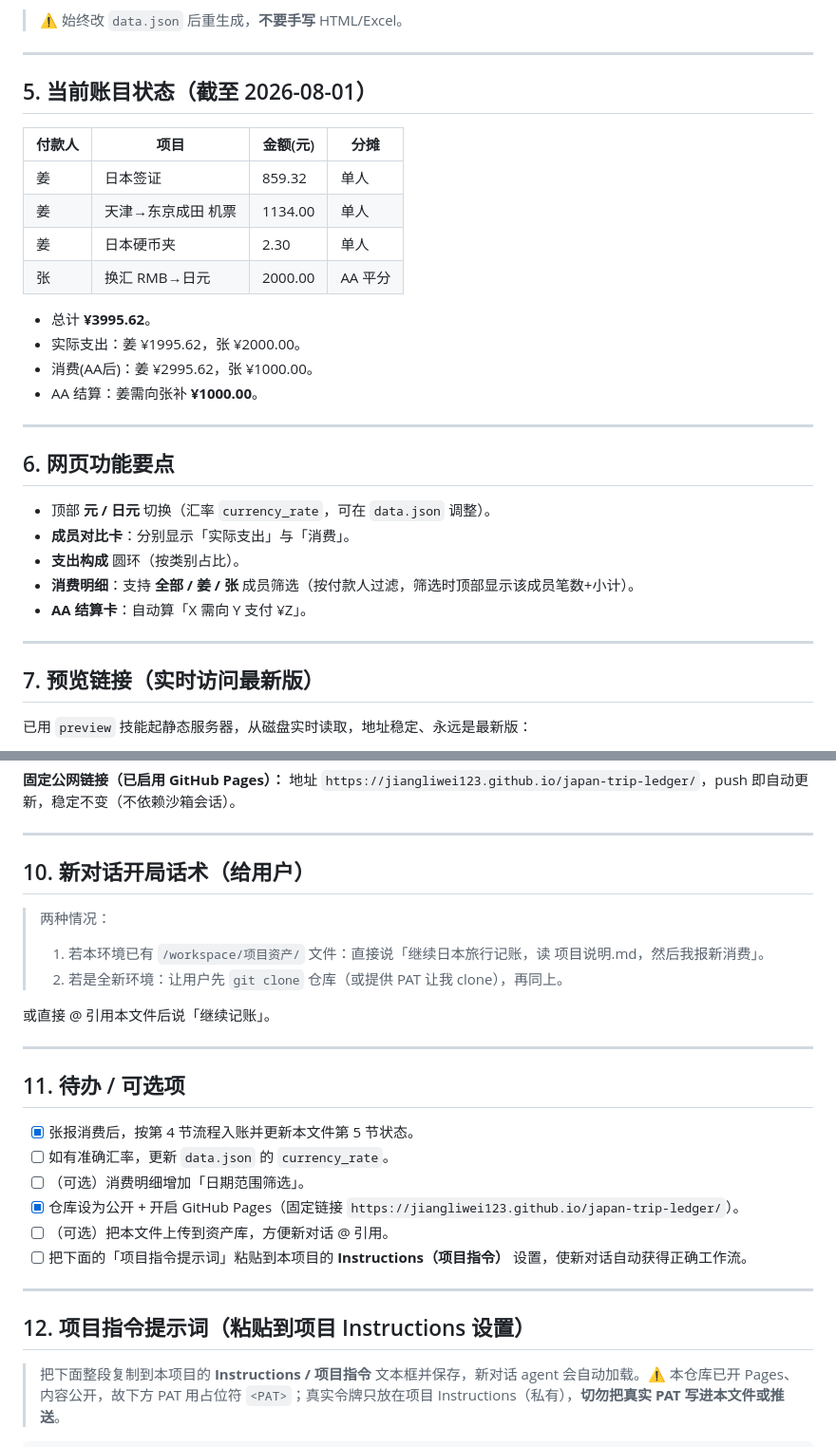
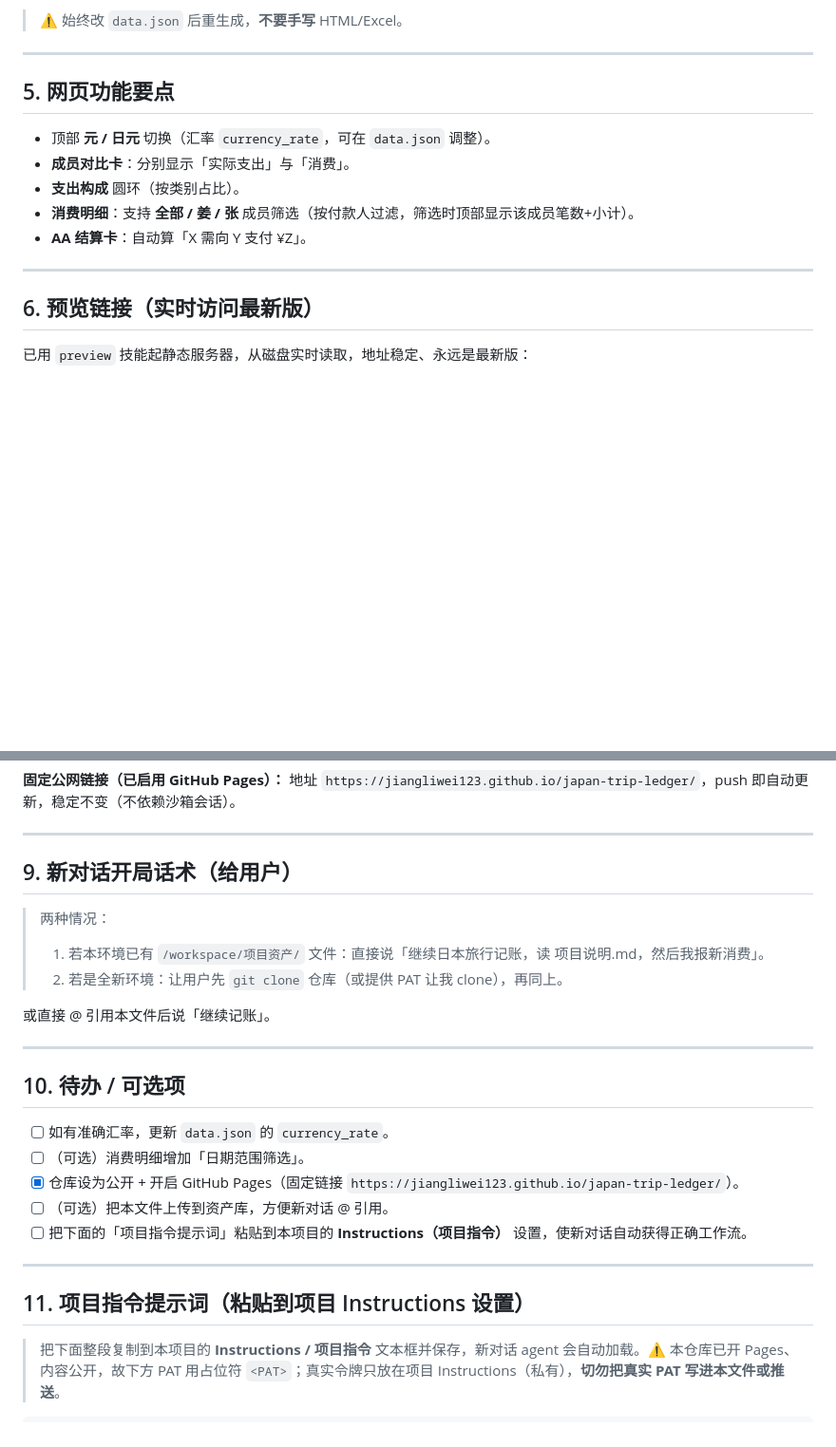
Before and after one commit to jiangliwei123/japan-trip-ledger, a Markdown page: 项目说明.md, 2 parts joined by grey strips. Shown at 95% size. Rendered like a GitHub page; blank space fills up the shorter version.

Commit message:
docs: 说明文档移除实时账目快照，仅保留规则与流程说明

```diff
--- a/项目说明.md
+++ b/项目说明.md
@@ -82,23 +82,7 @@
 
 ---
 
-## 5. 当前账目状态（截至 2026-08-01）
-
-| 付款人 | 项目 | 金额(元) | 分摊 |
-|--------|------|---------|------|
-| 姜 | 日本签证 | 859.32 | 单人 |
-| 姜 | 天津→东京成田 机票 | 1134.00 | 单人 |
-| 姜 | 日本硬币夹 | 2.30 | 单人 |
-| 张 | 换汇 RMB→日元 | 2000.00 | AA 平分 |
-
-- 总计 **¥3995.62**。
-- 实际支出：姜 ¥1995.62，张 ¥2000.00。
-- 消费(AA后)：姜 ¥2995.62，张 ¥1000.00。
-- AA 结算：姜需向张补 **¥1000.00**。
-
----
-
-## 6. 网页功能要点
+## 5. 网页功能要点
 
 - 顶部 **元 / 日元** 切换（汇率 `currency_rate`，可在 `data.json` 调整）。
 - **成员对比卡**：分别显示「实际支出」与「消费」。
@@ -108,7 +92,7 @@
 
 ---
 
-## 7. 预览链接（实时访问最新版）
+## 6. 预览链接（实时访问最新版）
 
 已用 `preview` 技能起静态服务器，从磁盘实时读取，地址稳定、永远是最新版：
 
@@ -153,7 +137,7 @@ cd /workspace/项目资产 && python3 gen.py
 
 ---
 
-## 10. 新对话开局话术（给用户）
+## 9. 新对话开局话术（给用户）
 
 > 两种情况：
 > 1. 若本环境已有 `/workspace/项目资产/` 文件：直接说「继续日本旅行记账，读 项目说明.md，然后我报新消费」。
@@ -163,9 +147,8 @@ cd /workspace/项目资产 && python3 gen.py
 
 ---
 
-## 11. 待办 / 可选项
+## 10. 待办 / 可选项
 
-- [x] 张报消费后，按第 4 节流程入账并更新本文件第 5 节状态。
 - [ ] 如有准确汇率，更新 `data.json` 的 `currency_rate`。
 - [ ] （可选）消费明细增加「日期范围筛选」。
 - [x] 仓库设为公开 + 开启 GitHub Pages（固定链接 `https://jiangliwei123.github.io/japan-trip-ledger/`）。
@@ -174,7 +157,7 @@ cd /workspace/项目资产 && python3 gen.py
 
 ---
 
-## 12. 项目指令提示词（粘贴到项目 Instructions 设置）
+## 11. 项目指令提示词（粘贴到项目 Instructions 设置）
 
 > 把下面整段复制到本项目的 **Instructions / 项目指令** 文本框并保存，新对话 agent 会自动加载。⚠️ 本仓库已开 Pages、内容公开，故下方 PAT 用占位符 `<PAT>`；真实令牌只放在项目 Instructions（私有），**切勿把真实 PAT 写进本文件或推送**。
 
```
Also changed, not shown: other parts of 项目说明.md (+2 -2 lines).
